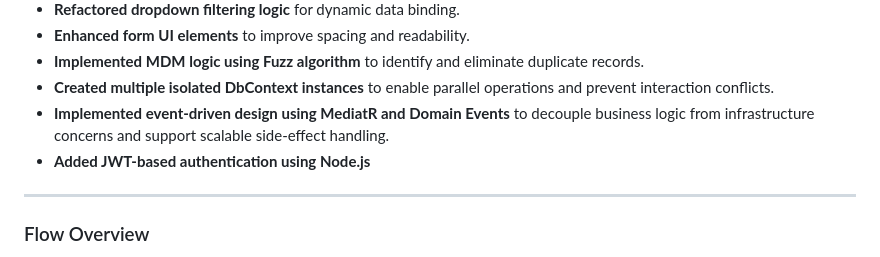
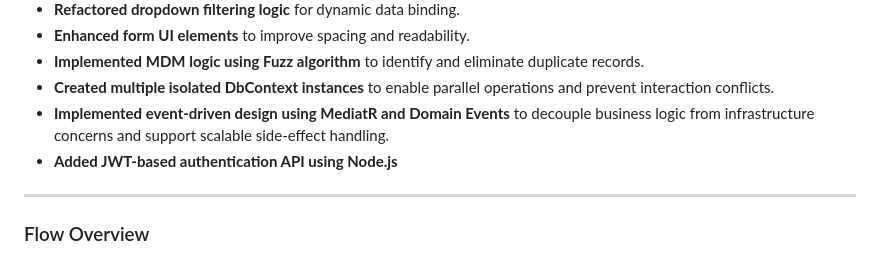
Before and after one commit to nithyav2017/SourceCode, a Markdown page: README.md, the part around the change. Rendered like a GitHub page.

```diff
--- a/README.md
+++ b/README.md
@@ -16,7 +16,7 @@ Recent updates follow Domain-Driven Design (DDD) principles and demonstrate SOLI
 - **Implemented MDM logic using Fuzz algorithm** to identify and eliminate duplicate records.
 - **Created multiple isolated DbContext instances** to enable parallel operations and prevent interaction conflicts.
 - **Implemented event-driven design using MediatR and Domain Events** to decouple business logic from infrastructure concerns and support scalable side-effect handling.
-- **Added JWT-based authentication using Node.js**
+- **Added JWT-based authentication API using Node.js**
 
 
 ---
```
